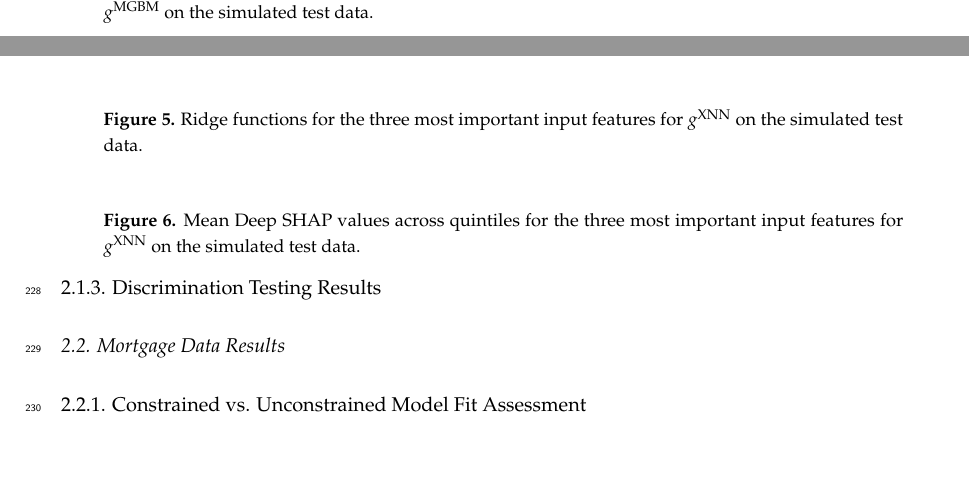
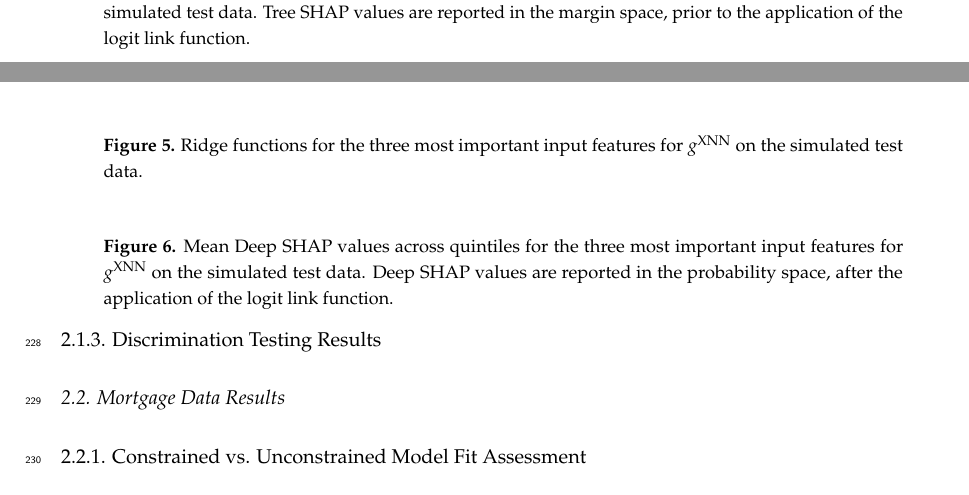
Before and after one commit to h2oai/article-information-2019, a LaTeX paper (article-information-2019.tex): two parts of pages 8 and 9 of 19 before the commit and two parts of pages 9 and 10 of 20 after it, joined at a grey line, cut at the place of the change, the shorter picture padded with empty space. Compiled offline with pdfLaTeX.

Commit message:
more work on figures

```diff
--- a/article-information-2019.tex
+++ b/article-information-2019.tex
@@ -369,7 +369,7 @@ $g^\text{XNN}$		& 0.758	& 0.851	& 0.479	& 0.397 \\
 \centering
 %\includegraphics[width=8cm]{img/}
 \label{fig:sim_xnn_loc}
-\caption{Mean Deep SHAP values across quintiles for the three most important input features for $g^\text{XNN}$ on the simulated test data.}
+\caption{Mean Deep SHAP values across quintiles for the three most important input features for $g^\text{XNN}$ on the simulated test data. Deep SHAP values are reported in the probability space, after the application of the logit link function.}
 \end{figure}
 
 \subsubsection{Discrimination Testing Results}
```
Also changed, not shown: article-information-2019.tex (4 more changed lines), 1 other file.
